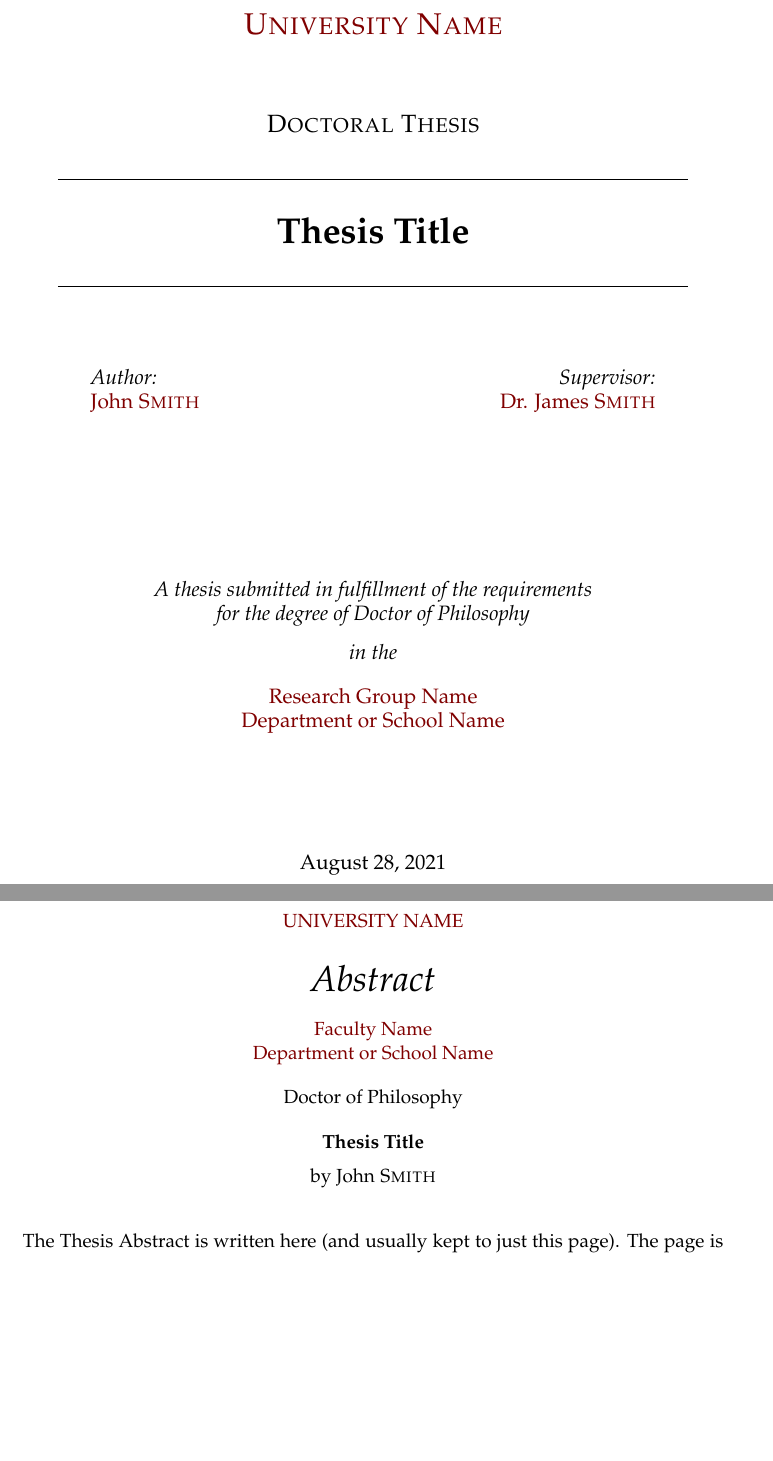
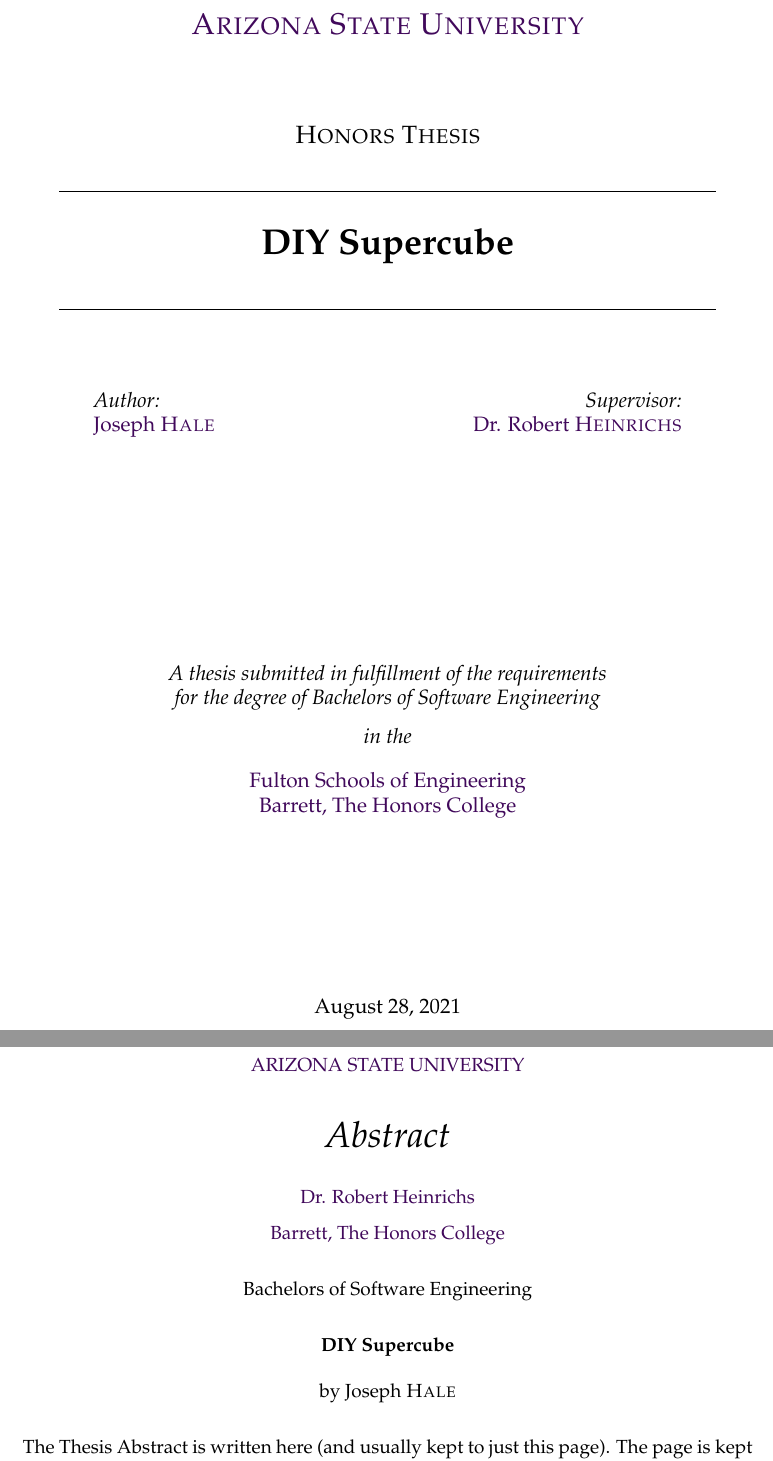
Before and after one commit to thehale/DIY-Smartcube, a LaTeX thesis (thesis/draft/main.tex): two parts of pages 1 and 7 of 37 before the commit and two parts of pages 1 and 7 of 39 after it, joined at a grey line, cut at the place of the change, the shorter picture padded with empty space. Compiled offline with pdfLaTeX.

Commit message:
Fill out template headers

```diff
--- a/thesis/draft/main.tex
+++ b/thesis/draft/main.tex
@@ -31,7 +31,7 @@
 %nolistspacing, % If the document is onehalfspacing or doublespacing, uncomment this to set spacing in lists to single
 %liststotoc, % Uncomment to add the list of figures/tables/etc to the table of contents
 %toctotoc, % Uncomment to add the main table of contents to the table of contents
-%parskip, % Uncomment to add space between paragraphs
+parskip, % Uncomment to add space between paragraphs
 %nohyperref, % Uncomment to not load the hyperref package
 headsepline, % Uncomment to get a line under the header
 %chapterinoneline, % Uncomment to place the chapter title next to the number on one line
@@ -54,7 +54,7 @@
 %----------------------------------------------------------------------------------------
 
 \geometry{
-	paper=a4paper, % Change to letterpaper for US letter
+	paper=letterpaper, % Change to letterpaper for US letter
 	inner=2.5cm, % Inner margin
 	outer=3.8cm, % Outer margin
 	bindingoffset=.5cm, % Binding offset
@@ -67,21 +67,20 @@
 %	THESIS INFORMATION
 %----------------------------------------------------------------------------------------
 
-\thesistitle{Thesis Title} % Your thesis title, this is used in the title and abstract, print it elsewhere with \ttitle
-\supervisor{Dr. James \textsc{Smith}} % Your supervisor's name, this is used in the title page, print it elsewhere with \supname
+\thesistitle{DIY Supercube} % Your thesis title, this is used in the title and abstract, print it elsewhere with \ttitle
+\supervisor{Dr. Robert \textsc{Heinrichs}} % Your supervisor's name, this is used in the title page, print it elsewhere with \supname
 \examiner{} % Your examiner's name, this is not currently used anywhere in the template, print it elsewhere with \examname
-\degree{Doctor of Philosophy} % Your degree name, this is used in the title page and abstract, print it elsewhere with \degreename
-\author{John \textsc{Smith}} % Your name, this is used in the title page and abstract, print it elsewhere with \authorname
+\degree{Bachelors of Software Engineering} % Your degree name, this is used in the title page and abstract, print it elsewhere with \degreename
+\author{Joseph \textsc{Hale}} % Your name, this is used in the title page and abstract, print it elsewhere with \authorname
 \addresses{} % Your address, this is not currently used anywhere in the template, print it elsewhere with \addressname
 
-\subject{Biological Sciences} % Your subject area, this is not currently used anywhere in the template, print it elsewhere with \subjectname
+\subject{Software Engineering} % Your subject area, this is not currently used anywhere in the template, print it elsewhere with \subjectname
 \keywords{} % Keywords for your thesis, this is not currently used anywhere in the template, print it elsewhere with \keywordnames
-\university{\href{http://www.university.com}{University Name}} % Your university's name and URL, this is used in the title page and abstract, print it elsewhere with \univname
-\department{\href{http://department.university.com}{Department or School Name}} % Your department's name and URL, this is used in the title page and abstract, print it elsewhere with \deptname
-\group{\href{http://researchgroup.university.com}{Research Group Name}} % Your research group's name and URL, this is used in the title page, print it elsewhere with \groupname
-\faculty{\href{http://faculty.university.com}{Faculty Name}} % Your faculty's name and URL, this is used in the title page and abstract, print it elsewhere with \facname
+\university{\href{http://www.asu.edu}{Arizona State University}} % Your university's name and URL, this is used in the title page and abstract, print it elsewhere with \univname
+\department{\href{http://department.university.com}{Barrett, The Honors College}} % Your department's name and URL, this is used in the title page and abstract, print it elsewhere with \deptname
+\group{\href{http://researchgroup.university.com}{Fulton Schools of Engineering}} % Your research group's name and URL, this is used in the title page, print it elsewhere with \groupname
+\faculty{\href{http://faculty.university.com}{Dr. Robert Heinrichs}} % Your faculty's name and URL, this is used in the title page and abstract, print it elsewhere with \facname
 
 \AtBeginDocument{
-\hypersetup{pdftitle=\ttitle} % Set the PDF's title to your title
-\hypersetup{pdfauthor=\authorname} % Set the PDF's author to your name
-\hypersetup{pdfkeywords=\keywordnames} % Set the PDF's keywords to your keywords
+	\hypersetup{pdftitle=\ttitle} % Set the PDF's title to your title
+	\hypersetup{pdfauthor=\authorname} % Set the PDF's author to your name
@@ -102,7 +109,7 @@
 
 \vspace*{.06\textheight}
 {\scshape\LARGE \univname\par}\vspace{1.5cm} % University name
-\textsc{\Large Doctoral Thesis}\\[0.5cm] % Thesis type
+\textsc{\Large Honors Thesis}\\[0.5cm] % Thesis type
 
 \HRule \\[0.4cm] % Horizontal line
 {\huge \bfseries \ttitle\par}\vspace{0.4cm} % Thesis title
@@ -111,13 +118,13 @@
 \begin{minipage}[t]{0.4\textwidth}
 \begin{flushleft} \large
 \emph{Author:}\\
-\href{http://www.johnsmith.com}{\authorname} % Author name - remove the \href bracket to remove the link
+\href{https://github.com/jhale1805}{\authorname} % Author name - remove the \href bracket to remove the link
 \end{flushleft}
 \end{minipage}
 \begin{minipage}[t]{0.4\textwidth}
 \begin{flushright} \large
 \emph{Supervisor:} \\
-\href{http://www.jamessmith.com}{\supname} % Supervisor name - remove the \href bracket to remove the link
+\href{https://isearch.asu.edu/profile/3180015}{\supname} % Supervisor name - remove the \href bracket to remove the link
 \end{flushright}
 \end{minipage}\\[3cm]
 
```
Also changed, not shown: thesis/draft/main.pdf, thesis/draft/main.tex (8 more changed lines), 1 other file.
